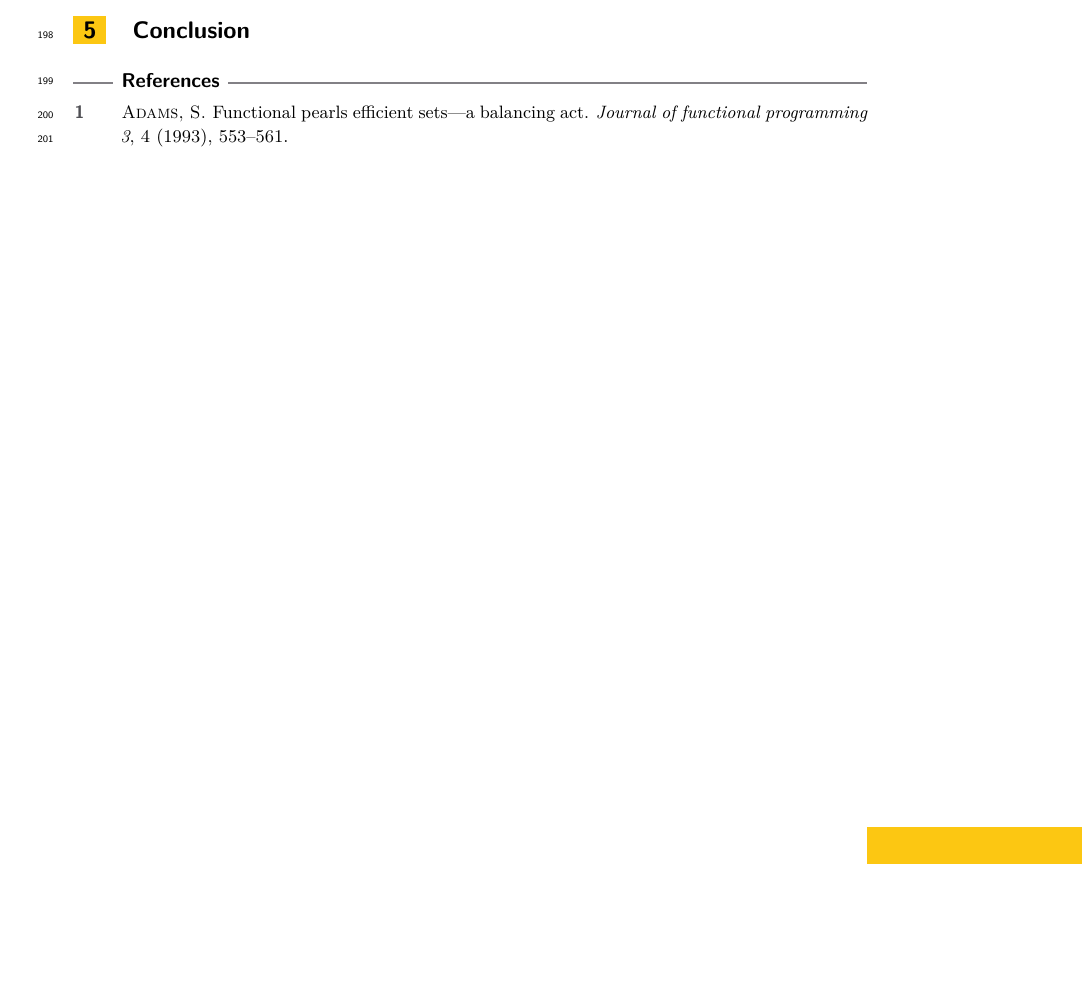
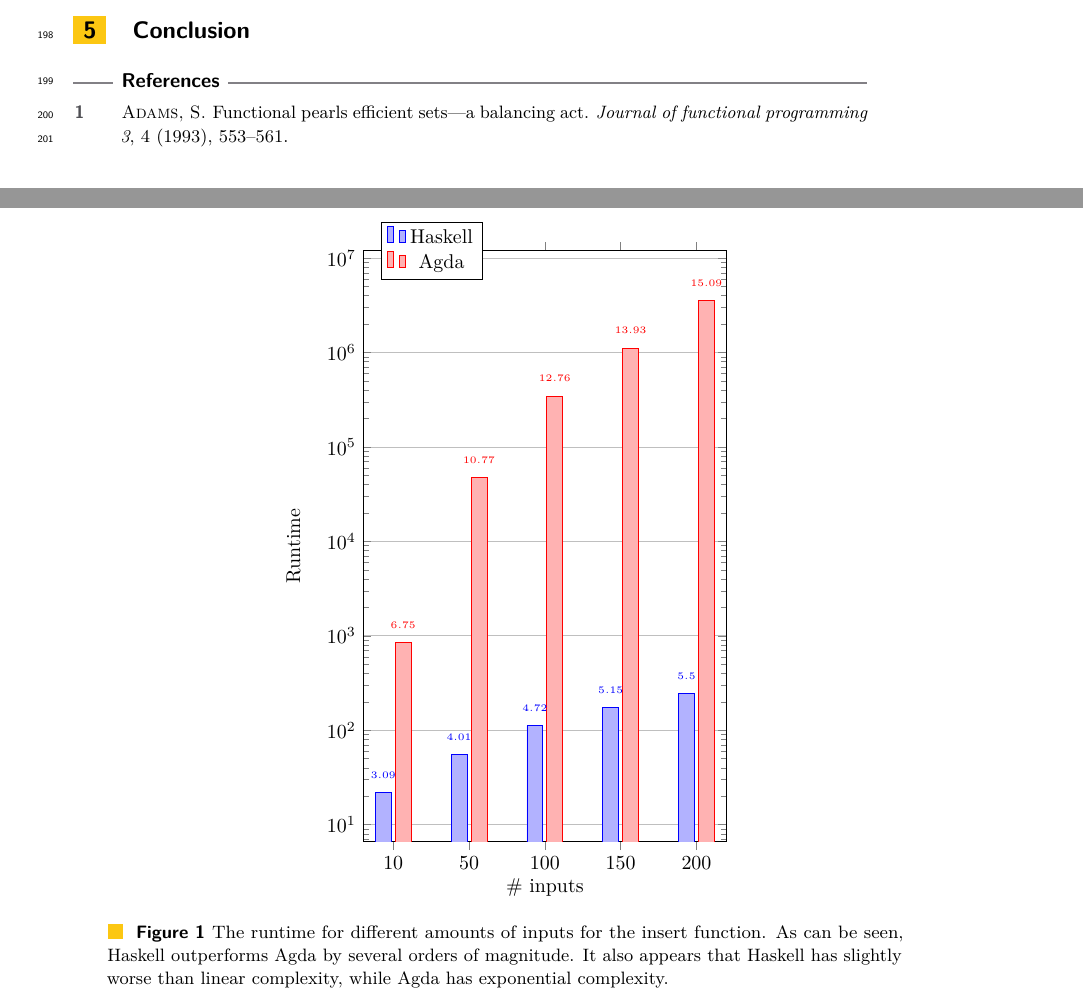
Before and after one commit to sebabulous/afp-project, a LaTeX paper (final/main.tex): part of page 5 of 5 before the commit and two parts of pages 5 and 6 of 6 after it, the two joined at a grey line, cut so that both start at the same text, the shorter picture padded with empty space. Compiled offline with pdfLaTeX.

Commit message:
Added plot for runtime results

```diff
--- a/final/main.tex
+++ b/final/main.tex
@@ -2,6 +2,7 @@
 
 \usepackage{float}
 \usepackage{adjustbox}
+\usepackage{pgfplots}
 
 \title{AFP Project: Implementing an efficient version of Data.Map in Agda}
 \author{Sebastiaan Koppen}{Utrecht University, Netherlands}{}{}{}
@@ -126,13 +127,42 @@ For the comparison between the Agda transpiled to Haskell and normal Haskell, we
 Some of the benchmarking data can be seen in table. -- TODO: reference figure/table
 Due to how Agda transpiles to Haskell, not all functions were able to adequately be benchmarked.
 
- -- TODO: table
+-- TODO: table
 
- -- TODO: observations ?
+-- TODO: observations ?
 
- -- TODO: cite Criterion ?
- -- TODO: cite ``Haskell performance'' dictionaries repo
+-- TODO: cite Criterion ?
+-- TODO: cite ``Haskell performance'' dictionaries repo
 
+
+\begin{figure}[htbp]
+  \centering
+  \begin{tikzpicture}
+      \begin{axis}[
+        ymajorgrids=true,
+        ymode=log,
+        ybar,
+        symbolic x coords={10, 50, 100, 150, 200},
+        bar width=8pt,
+        enlarge x limits=0.1,
+        nodes near coords,
+        ylabel={Runtime},
+        xlabel={\# inputs},
+        xtick=data,
+        ytick={1,10,100,1000,10000,100000,1000000,10000000},
+        every node near coord/.append style={font=\tiny, yshift=3.5pt},
+        height=12cm,
+        width=8cm,
+        legend style={at={(0.05,1)},anchor=west}
+      ]
+      \addplot coordinates {(10,22) (50, 55) (100, 112) (150, 173) (200, 244)};
+      \addplot coordinates {(10,857.5) (50, 47770) (100, 346500) (150, 1117000) (200, 3593000)};
+      \legend{Haskell, Agda}
+      \end{axis}
+
+  \end{tikzpicture}
+  \caption{The runtime for different amounts of inputs for the insert function. As can be seen, Haskell outperforms Agda by several orders of magnitude. It also appears that Haskell has slightly worse than linear complexity, while Agda has exponential complexity.}
+\end{figure}
 
 \section{Conclusion}
 
```
